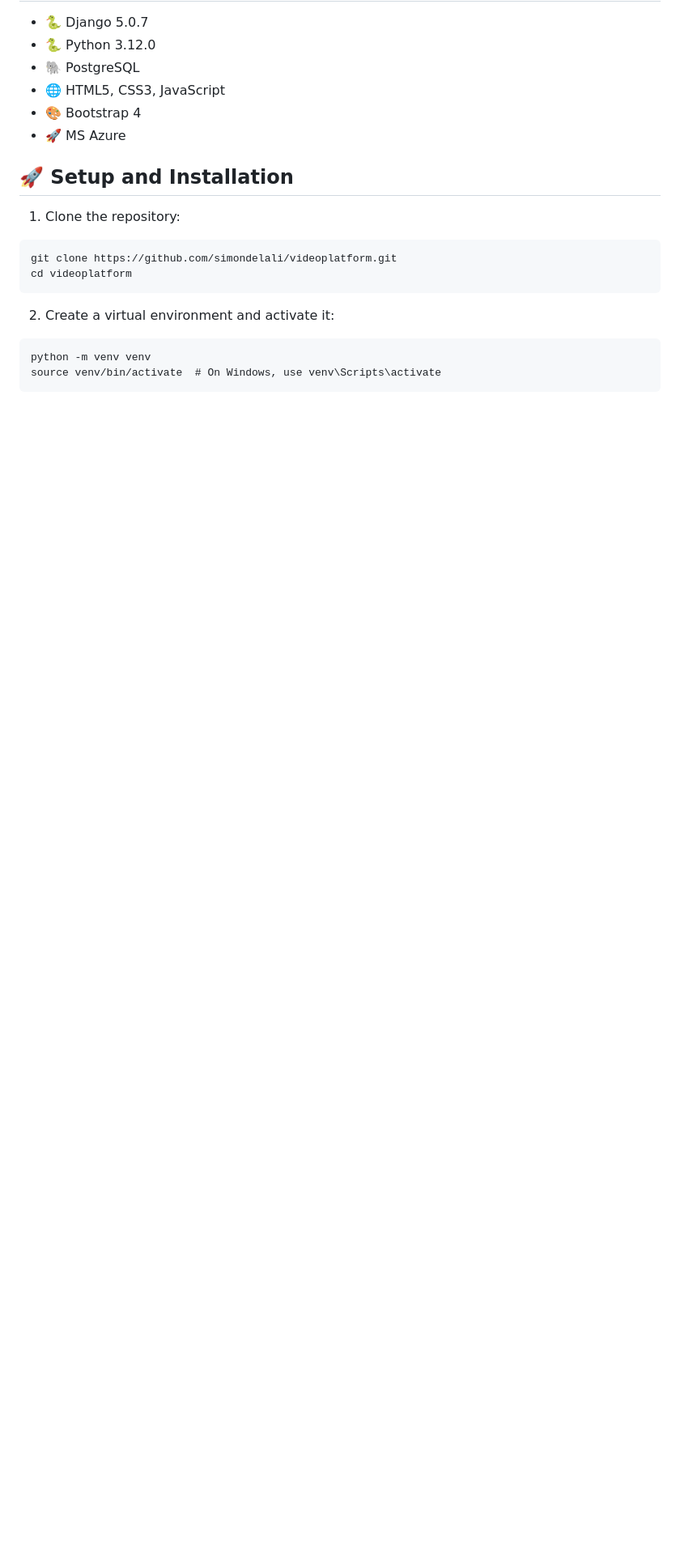
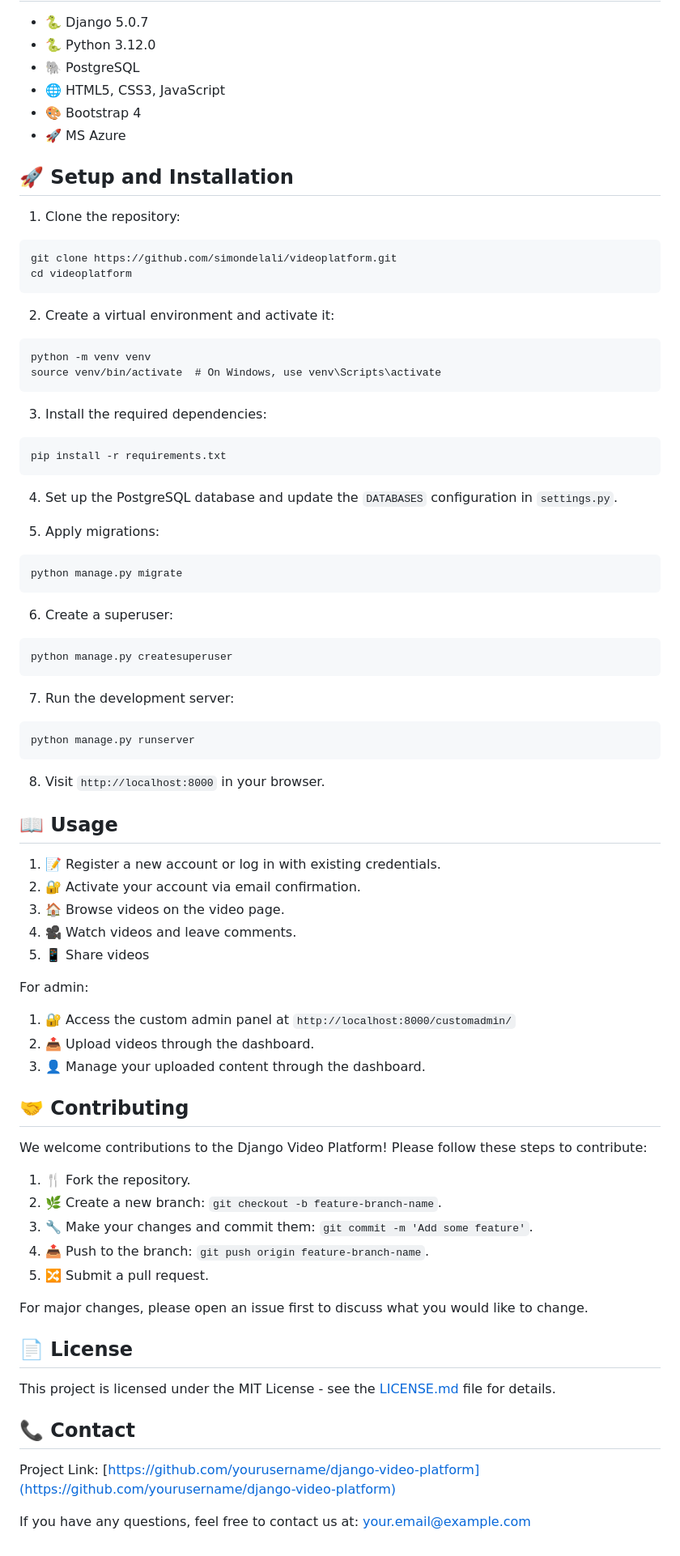
Before and after one commit to Simondelali/videoplaform, a Markdown page: README.md, the part around the change printed below. Shown: that part at 81% size. GitHub-like rendering; blank space fills up the shorter version.

Commit message:
docs: Update Readme documentation

````diff
--- a/README.md
+++ b/README.md
@@ -51,3 +50,60 @@ cd videoplatform
 python -m venv venv
 source venv/bin/activate  # On Windows, use venv\Scripts\activate
 ```
+
+3. Install the required dependencies:
+```
+pip install -r requirements.txt
+```
+
+4. Set up the PostgreSQL database and update the `DATABASES` configuration in `settings.py`.
+
+5. Apply migrations:
+```
+python manage.py migrate
+```
+6. Create a superuser:
+```
+python manage.py createsuperuser
+```
+7. Run the development server:
+```
+python manage.py runserver
+```
+8. Visit `http://localhost:8000` in your browser.
+
+## 📖 Usage
+
+1. 📝 Register a new account or log in with existing credentials.
+2. 🔐 Activate your account via email confirmation.
+3. 🏠 Browse videos on the video page.
+4. 🎥 Watch videos and leave comments.
+5. 📱 Share videos
+
+For admin:
+1. 🔐 Access the custom admin panel at `http://localhost:8000/customadmin/`
+2. 📤 Upload videos through the dashboard.
+3. 👤 Manage your uploaded content through the dashboard.
+
+
+## 🤝 Contributing
+
+We welcome contributions to the Django Video Platform! Please follow these steps to contribute:
+
+1. 🍴 Fork the repository.
+2. 🌿 Create a new branch: `git checkout -b feature-branch-name`.
+3. 🔧 Make your changes and commit them: `git commit -m 'Add some feature'`.
+4. 📤 Push to the branch: `git push origin feature-branch-name`.
+5. 🔀 Submit a pull request.
+
+For major changes, please open an issue first to discuss what you would like to change.
+
+## 📄 License
+
+This project is licensed under the MIT License - see the [LICENSE.md](LICENSE.md) file for details.
+
+## 📞 Contact
+
+Project Link: [https://github.com/yourusername/django-video-platform](https://github.com/yourusername/django-video-platform)
+
+If you have any questions, feel free to contact us at: your.email@example.com
````
Also changed, not shown: other parts of README.md (+5 -6 lines), static/erd.png (added), static/logo1.png (added).
